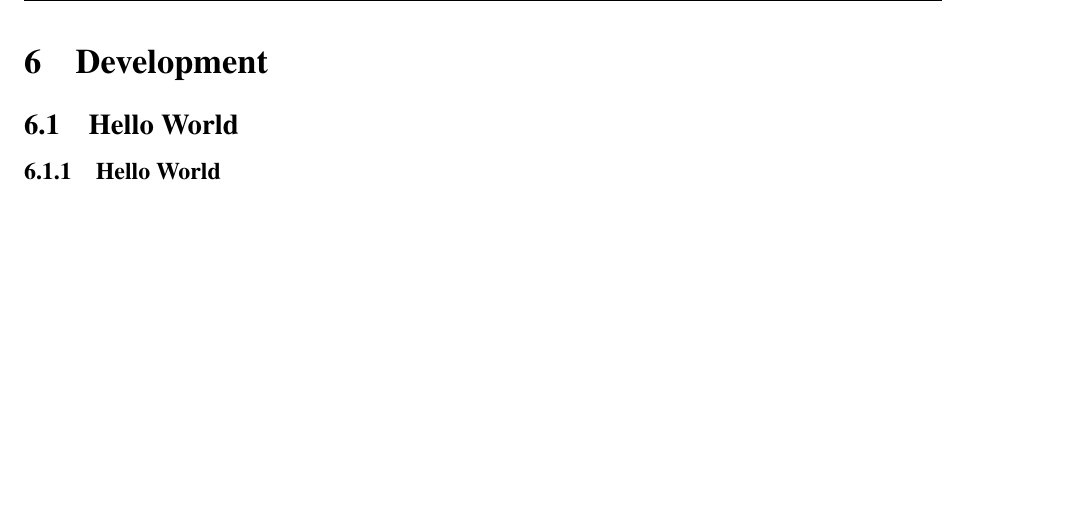
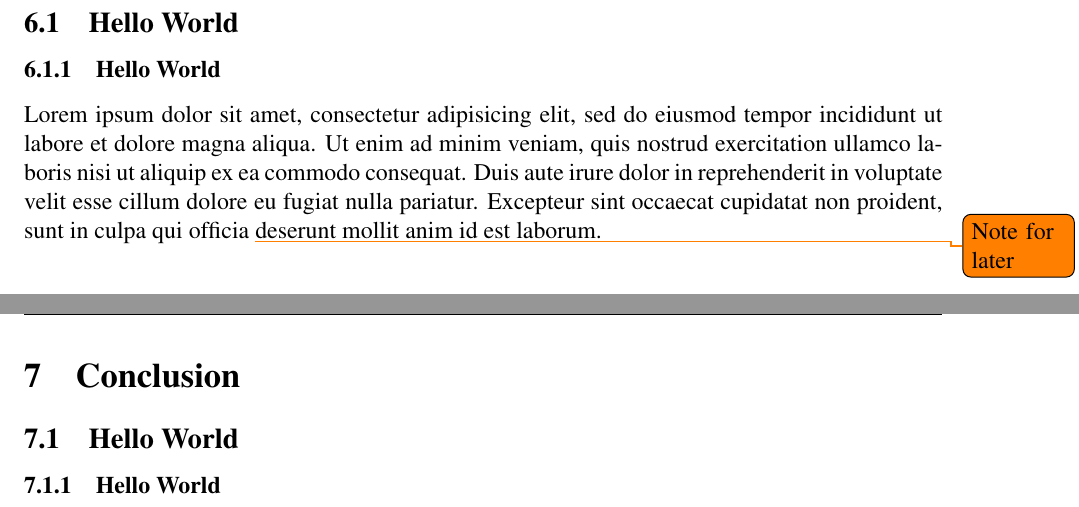
Before and after one commit to cedric-uden/hka-predicting_future_sales, a LaTeX document (report/main.tex, which reads report/source/600-next_steps.tex): part of page 8 of 12 before the commit and two parts of pages 8 and 9 of 13 after it, the two joined at a grey line, cut at the place of the change, the shorter picture padded with empty space. Compiled offline with pdfLaTeX.

Commit message:
added the outline for the report

```diff
--- a/report/main.tex
+++ b/report/main.tex
@@ -32,9 +35,9 @@
 
 \section{Next Steps}
-\input{source/500-next_steps.tex}
+\input{source/600-next_steps.tex}
 
-\section{Development}
-\input{source/600-conclusion.tex}
+\section{Conclusion}
+\input{source/700-conclusion.tex}
 
 % appendix
 
--- /dev/null
+++ b/report/source/600-next_steps.tex
@@ -0,0 +1,11 @@
+\subsection{Hello World}
+\subsubsection{Hello World}
+
+Lorem ipsum dolor sit amet, consectetur adipisicing elit, sed do eiusmod
+tempor incididunt ut labore et dolore magna aliqua. Ut enim ad minim veniam,
+quis nostrud exercitation ullamco laboris nisi ut aliquip ex ea commodo
+consequat. Duis aute irure dolor in reprehenderit in voluptate velit esse
+cillum dolore eu fugiat nulla pariatur. Excepteur sint occaecat cupidatat non
+proident, sunt in culpa qui officia \todo{Note for later} deserunt mollit anim id est laborum.
+
+\clearpage
```
Also changed, not shown: report/source/200-eda.tex (renamed from report/source/200-research.tex), report/source/300-fe.tex (renamed from report/source/300-development.tex), report/source/400-linear.tex (renamed from report/source/400-results.tex), report/source/500-arima.tex (renamed from report/source/500-next_steps.tex), report/source/700-conclusion.tex (renamed from report/source/600-conclusion.tex), report/main.tex (15 more changed lines).
